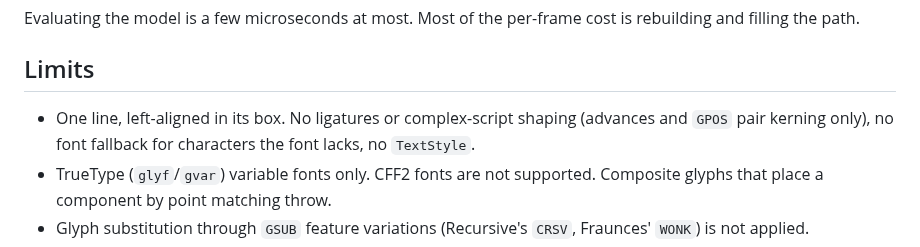
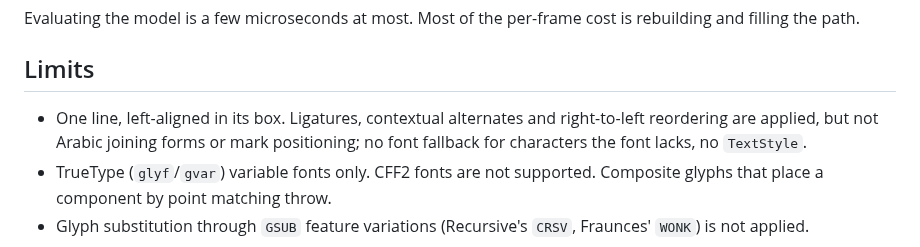
Before and after one commit to yschimke/flexpress, a Markdown page: flexpress-compose/README.md, the part around the change. Drawn GitHub-style.

```diff
--- a/flexpress-compose/README.md
+++ b/flexpress-compose/README.md
@@ -154,8 +154,9 @@ filling the path.
 
 ## Limits
 
-- One line, left-aligned in its box. No ligatures or complex-script shaping (advances and `GPOS`
-  pair kerning only), no font fallback for characters the font lacks, no `TextStyle`.
+- One line, left-aligned in its box. Ligatures, contextual alternates and right-to-left reordering
+  are applied, but not Arabic joining forms or mark positioning; no font fallback for characters the
+  font lacks, no `TextStyle`.
 - TrueType (`glyf`/`gvar`) variable fonts only. CFF2 fonts are not supported. Composite glyphs that
   place a component by point matching throw.
 - Glyph substitution through `GSUB` feature variations (Recursive's `CRSV`, Fraunces' `WONK`) is
```
Also changed, not shown: README.md (+16 -11 lines), flexpress-remote/README.md (+3 -2 lines), docs/limitations/complex-script.gif, docs/limitations/ligatures.gif, 11 other files.
